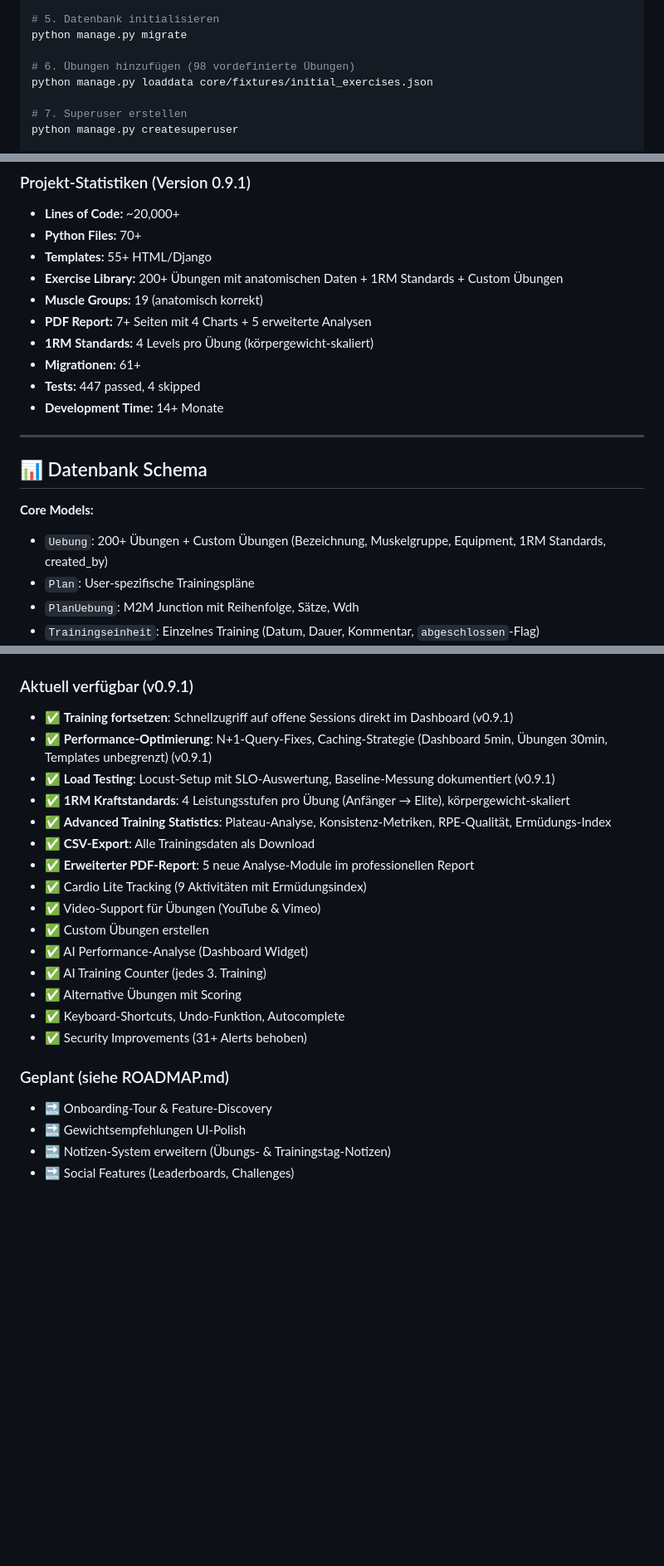
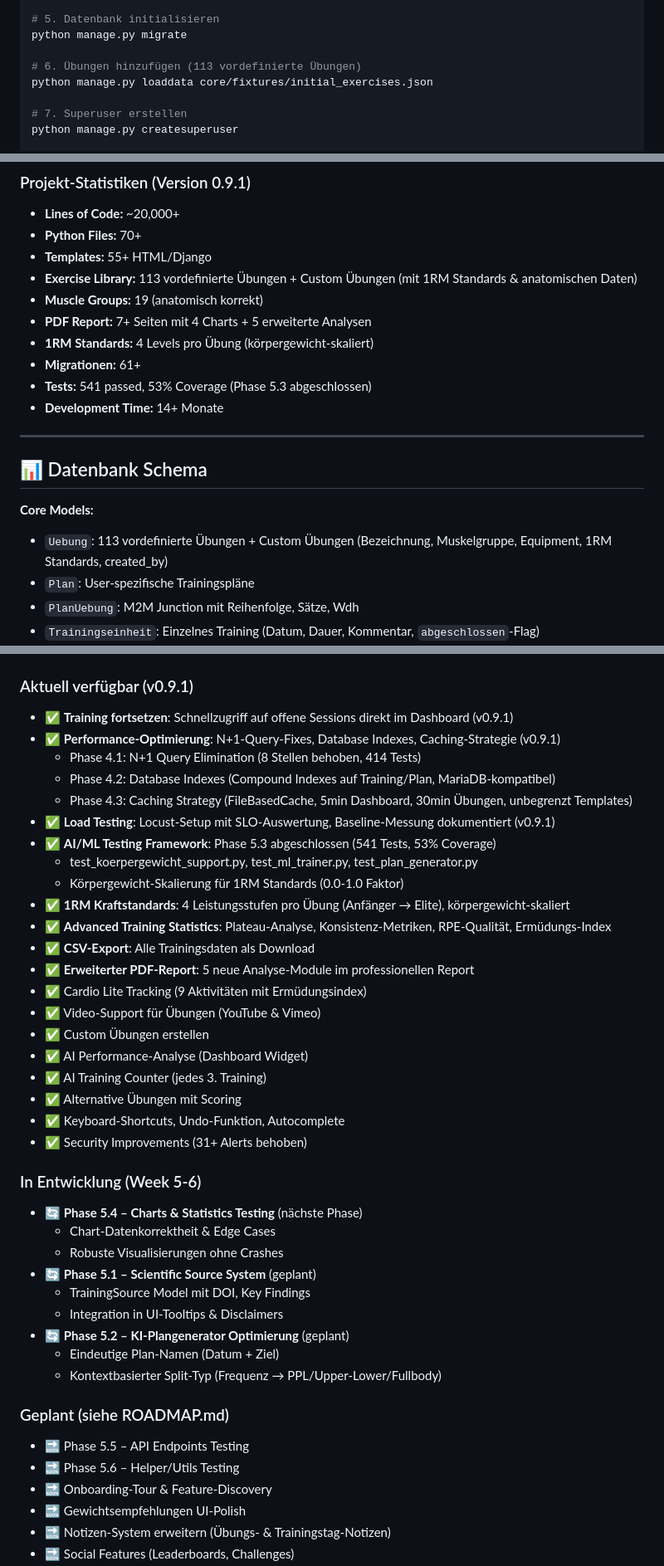
Before and after one commit to leratos/Berry-Gym, a Markdown page: README.md, 3 parts joined by grey strips. Shown at 83% size. Rendered like a GitHub page; blank space fills up the shorter version.

Commit message:
docs: README aktualisiert mit Phase 4.2, 4.3, 5.3
**Aktualisierungen:**

Roadmap & Known Limitations:
- ✅ Phase 4.2 (Database Indexes) - abgeschlossen
- ✅ Phase 4.3 (Caching Strategy) - abgeschlossen
- ✅ Phase 5.3 (AI/ML Testing) - 541 Tests, 53% Coverage
- 🔄 Phase 5.4 (Charts & Statistics Testing) - nächste Phase

Projekt-Statistiken (v0.9.1):
- Tests: 447 → 541 passed (53% Coverage)
- Exercise Library: 98 → 113 vordefinierte Übungen
- Performance: N+1 Queries, DB Indexes, Caching implementiert

In Entwicklung:
- Phase 5.4: Charts & Statistics Testing (Edge Cases)
- Phase 5.1: Scientific Source System (geplant)
- Phase 5.2: KI-Plangenerator Optimierung (geplant)

Nächste Phasen: 5.5 (API Testing), 5.6 (Helper/Utils Testing)

```diff
--- a/README.md
+++ b/README.md
@@ -261,7 +261,7 @@ cp .env.example .env
 # 5. Datenbank initialisieren
 python manage.py migrate
 
-# 6. Übungen hinzufügen (98 vordefinierte Übungen)
+# 6. Übungen hinzufügen (113 vordefinierte Übungen)
 python manage.py loaddata core/fixtures/initial_exercises.json
 
 # 7. Superuser erstellen
@@ -552,12 +552,12 @@ Siehe **[DEPLOYMENT.md](docs/DEPLOYMENT.md)** für detaillierte Anweisungen.
 - **Lines of Code:** ~20,000+
 - **Python Files:** 70+
 - **Templates:** 55+ HTML/Django
-- **Exercise Library:** 200+ Übungen mit anatomischen Daten + 1RM Standards + Custom Übungen
+- **Exercise Library:** 113 vordefinierte Übungen + Custom Übungen (mit 1RM Standards & anatomischen Daten)
 - **Muscle Groups:** 19 (anatomisch korrekt)
 - **PDF Report:** 7+ Seiten mit 4 Charts + 5 erweiterte Analysen
 - **1RM Standards:** 4 Levels pro Übung (körpergewicht-skaliert)
 - **Migrationen:** 61+
-- **Tests:** 447 passed, 4 skipped
+- **Tests:** 541 passed, 53% Coverage (Phase 5.3 abgeschlossen)
 - **Development Time:** 14+ Monate
 
 ---
@@ -565,7 +565,7 @@ Siehe **[DEPLOYMENT.md](docs/DEPLOYMENT.md)** für detaillierte Anweisungen.
 ## 📊 Datenbank Schema
 
 **Core Models:**
-- `Uebung`: 200+ Übungen + Custom Übungen (Bezeichnung, Muskelgruppe, Equipment, 1RM Standards, created_by)
+- `Uebung`: 113 vordefinierte Übungen + Custom Übungen (Bezeichnung, Muskelgruppe, Equipment, 1RM Standards, created_by)
 - `Plan`: User-spezifische Trainingspläne
 - `PlanUebung`: M2M Junction mit Reihenfolge, Sätze, Wdh
 - `Trainingseinheit`: Einzelnes Training (Datum, Dauer, Kommentar, `abgeschlossen`-Flag)
@@ -580,8 +580,14 @@ Siehe **[DEPLOYMENT.md](docs/DEPLOYMENT.md)** für detaillierte Anweisungen.
 
 ### Aktuell verfügbar (v0.9.1)
 - ✅ **Training fortsetzen**: Schnellzugriff auf offene Sessions direkt im Dashboard (v0.9.1)
-- ✅ **Performance-Optimierung**: N+1-Query-Fixes, Caching-Strategie (Dashboard 5min, Übungen 30min, Templates unbegrenzt) (v0.9.1)
+- ✅ **Performance-Optimierung**: N+1-Query-Fixes, Database Indexes, Caching-Strategie (v0.9.1)
+  - Phase 4.1: N+1 Query Elimination (8 Stellen behoben, 414 Tests)
+  - Phase 4.2: Database Indexes (Compound Indexes auf Training/Plan, MariaDB-kompatibel)
+  - Phase 4.3: Caching Strategy (FileBasedCache, 5min Dashboard, 30min Übungen, unbegrenzt Templates)
 - ✅ **Load Testing**: Locust-Setup mit SLO-Auswertung, Baseline-Messung dokumentiert (v0.9.1)
+- ✅ **AI/ML Testing Framework**: Phase 5.3 abgeschlossen (541 Tests, 53% Coverage)
+  - test_koerpergewicht_support.py, test_ml_trainer.py, test_plan_generator.py
+  - Körpergewicht-Skalierung für 1RM Standards (0.0-1.0 Faktor)
 - ✅ **1RM Kraftstandards**: 4 Leistungsstufen pro Übung (Anfänger → Elite), körpergewicht-skaliert
 - ✅ **Advanced Training Statistics**: Plateau-Analyse, Konsistenz-Metriken, RPE-Qualität, Ermüdungs-Index
 - ✅ **CSV-Export**: Alle Trainingsdaten als Download
@@ -595,7 +601,20 @@ Siehe **[DEPLOYMENT.md](docs/DEPLOYMENT.md)** für detaillierte Anweisungen.
 - ✅ Keyboard-Shortcuts, Undo-Funktion, Autocomplete
 - ✅ Security Improvements (31+ Alerts behoben)
 
+### In Entwicklung (Week 5-6)
+- 🔄 **Phase 5.4 – Charts & Statistics Testing** (nächste Phase)
+  - Chart-Datenkorrektheit & Edge Cases
+  - Robuste Visualisierungen ohne Crashes
+- 🔄 **Phase 5.1 – Scientific Source System** (geplant)
+  - TrainingSource Model mit DOI, Key Findings
+  - Integration in UI-Tooltips & Disclaimers
+- 🔄 **Phase 5.2 – KI-Plangenerator Optimierung** (geplant)
+  - Eindeutige Plan-Namen (Datum + Ziel)
+  - Kontextbasierter Split-Typ (Frequenz → PPL/Upper-Lower/Fullbody)
+
 ### Geplant (siehe ROADMAP.md)
+- 🔜 Phase 5.5 – API Endpoints Testing
+- 🔜 Phase 5.6 – Helper/Utils Testing
 - 🔜 Onboarding-Tour & Feature-Discovery
 - 🔜 Gewichtsempfehlungen UI-Polish
 - 🔜 Notizen-System erweitern (Übungs- & Trainingstag-Notizen)
```
